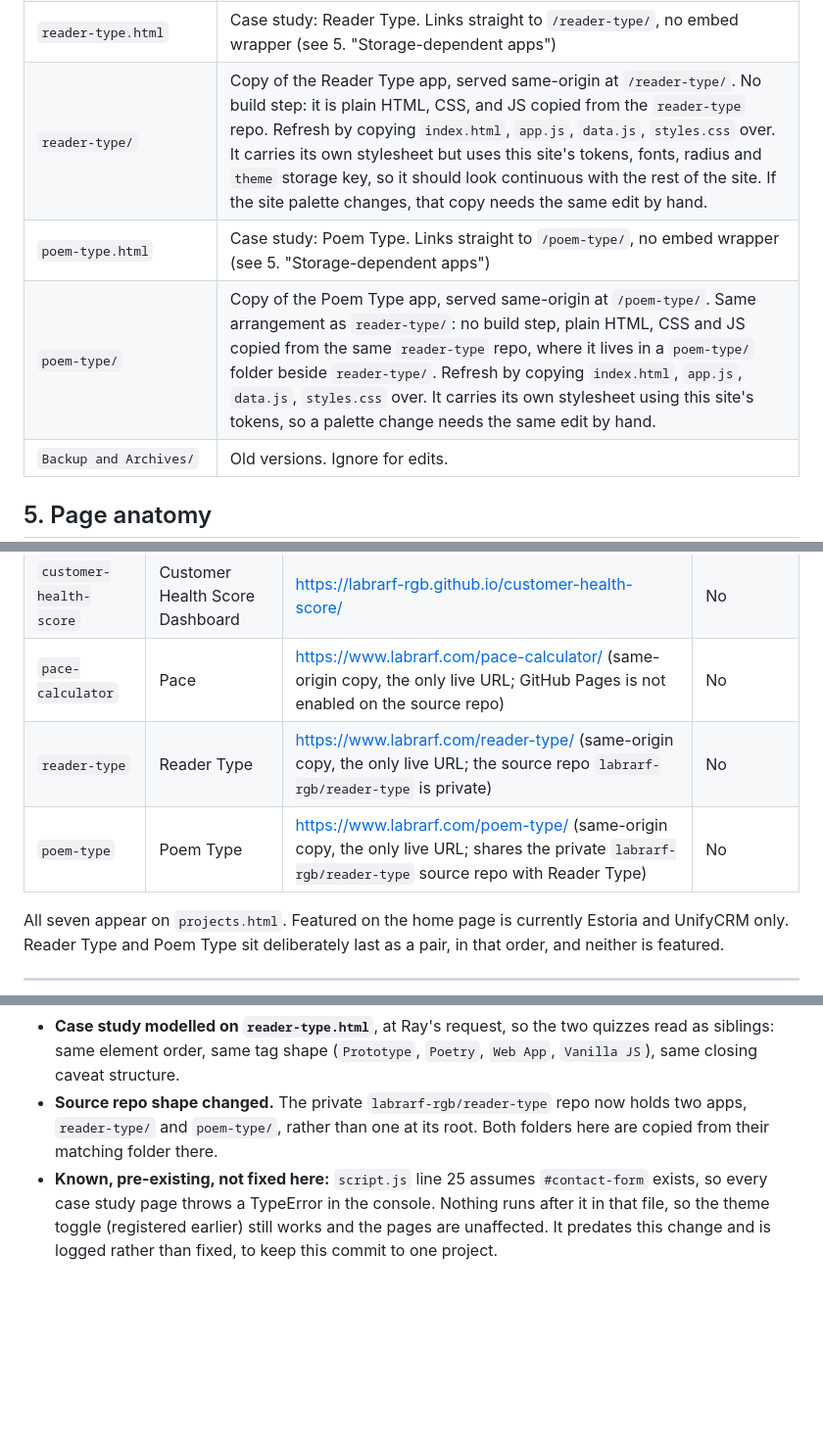
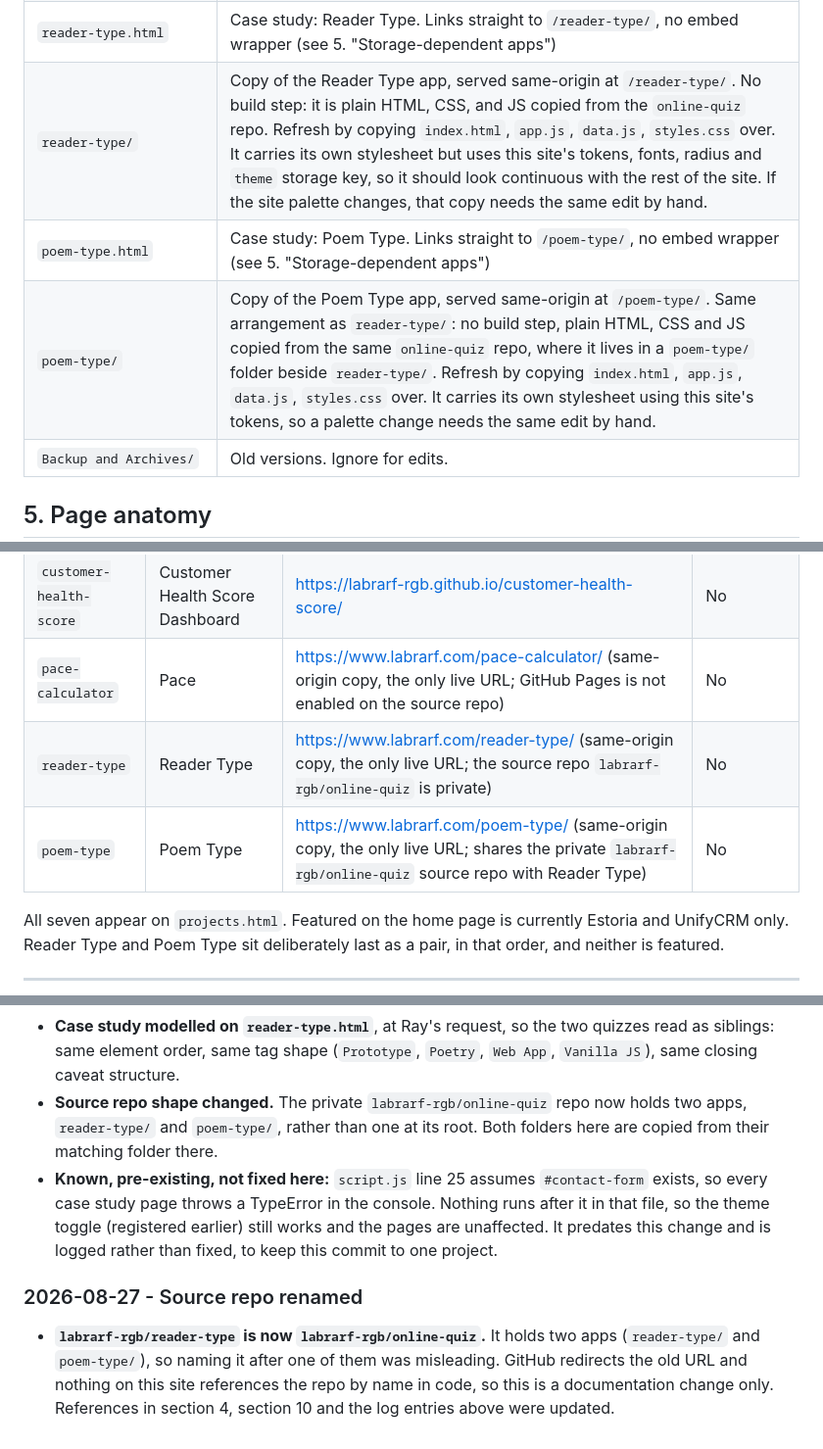
Before and after one commit to labrarf-rgb/portfolio-website, a Markdown page: SITE-GUIDE.md, 3 parts joined by grey strips. Shown at 98% size. GitHub-like rendering; blank space fills up the shorter version.

Commit message:
Point the site guide at the renamed source repo
labrarf-rgb/reader-type is now labrarf-rgb/online-quiz, since it holds both
quizzes. Documentation only: nothing on this site references the source repo by
name in code, and the app folders here are plain copies.

Co-Authored-By: Claude Opus 5 <noreply@anthropic.com>

```diff
--- a/SITE-GUIDE.md
+++ b/SITE-GUIDE.md
@@ -83,9 +83,9 @@ The embed page is tiny and identical across projects except for `<title>`, the
 | `pace-calculator.html` | Case study: Pace. Links straight to `/pace-calculator/`, no embed wrapper (see 5. "Storage-dependent apps") |
 | `pace-calculator/` | Built copy of the Pace app, served same-origin at `/pace-calculator/`. Generated by `npm run deploy` in the pace-calculator repo; never hand-edit. |
 | `reader-type.html` | Case study: Reader Type. Links straight to `/reader-type/`, no embed wrapper (see 5. "Storage-dependent apps") |
-| `reader-type/` | Copy of the Reader Type app, served same-origin at `/reader-type/`. No build step: it is plain HTML, CSS, and JS copied from the `reader-type` repo. Refresh by copying `index.html`, `app.js`, `data.js`, `styles.css` over. It carries its own stylesheet but uses this site's tokens, fonts, radius and `theme` storage key, so it should look continuous with the rest of the site. If the site palette changes, that copy needs the same edit by hand. |
+| `reader-type/` | Copy of the Reader Type app, served same-origin at `/reader-type/`. No build step: it is plain HTML, CSS, and JS copied from the `online-quiz` repo. Refresh by copying `index.html`, `app.js`, `data.js`, `styles.css` over. It carries its own stylesheet but uses this site's tokens, fonts, radius and `theme` storage key, so it should look continuous with the rest of the site. If the site palette changes, that copy needs the same edit by hand. |
 | `poem-type.html` | Case study: Poem Type. Links straight to `/poem-type/`, no embed wrapper (see 5. "Storage-dependent apps") |
-| `poem-type/` | Copy of the Poem Type app, served same-origin at `/poem-type/`. Same arrangement as `reader-type/`: no build step, plain HTML, CSS and JS copied from the same `reader-type` repo, where it lives in a `poem-type/` folder beside `reader-type/`. Refresh by copying `index.html`, `app.js`, `data.js`, `styles.css` over. It carries its own stylesheet using this site's tokens, so a palette change needs the same edit by hand. |
+| `poem-type/` | Copy of the Poem Type app, served same-origin at `/poem-type/`. Same arrangement as `reader-type/`: no build step, plain HTML, CSS and JS copied from the same `online-quiz` repo, where it lives in a `poem-type/` folder beside `reader-type/`. Refresh by copying `index.html`, `app.js`, `data.js`, `styles.css` over. It carries its own stylesheet using this site's tokens, so a palette change needs the same edit by hand. |
 | `Backup and Archives/` | Old versions. Ignore for edits. |
 
 ## 5. Page anatomy
@@ -307,8 +307,8 @@ does not show, hard refresh (Cmd+Shift+R) or wait for the CDN to flush.
 | `drifts-calculator` | DRIFTS Calculator | https://labrarf-rgb.github.io/drifts-calculator/ | No |
 | `customer-health-score` | Customer Health Score Dashboard | https://labrarf-rgb.github.io/customer-health-score/ | No |
 | `pace-calculator` | Pace | https://www.labrarf.com/pace-calculator/ (same-origin copy, the only live URL; GitHub Pages is not enabled on the source repo) | No |
-| `reader-type` | Reader Type | https://www.labrarf.com/reader-type/ (same-origin copy, the only live URL; the source repo `labrarf-rgb/reader-type` is private) | No |
-| `poem-type` | Poem Type | https://www.labrarf.com/poem-type/ (same-origin copy, the only live URL; shares the private `labrarf-rgb/reader-type` source repo with Reader Type) | No |
+| `reader-type` | Reader Type | https://www.labrarf.com/reader-type/ (same-origin copy, the only live URL; the source repo `labrarf-rgb/online-quiz` is private) | No |
+| `poem-type` | Poem Type | https://www.labrarf.com/poem-type/ (same-origin copy, the only live URL; shares the private `labrarf-rgb/online-quiz` source repo with Reader Type) | No |
 
 All seven appear on `projects.html`. Featured on the home page is currently
 Estoria and UnifyCRM only. Reader Type and Poem Type sit deliberately last as a
@@ -592,7 +593,7 @@ Newest entries at the bottom.
 - **Case study modelled on `reader-type.html`**, at Ray's request, so the two
   quizzes read as siblings: same element order, same tag shape (`Prototype`,
   `Poetry`, `Web App`, `Vanilla JS`), same closing caveat structure.
-- **Source repo shape changed.** The private `labrarf-rgb/reader-type` repo now
+- **Source repo shape changed.** The private `labrarf-rgb/online-quiz` repo now
   holds two apps, `reader-type/` and `poem-type/`, rather than one at its root.
   Both folders here are copied from their matching folder there.
 - **Known, pre-existing, not fixed here:** `script.js` line 25 assumes
@@ -600,3 +601,11 @@ Newest entries at the bottom.
   console. Nothing runs after it in that file, so the theme toggle (registered
   earlier) still works and the pages are unaffected. It predates this change
   and is logged rather than fixed, to keep this commit to one project.
+
+### 2026-08-27 - Source repo renamed
+
+- **`labrarf-rgb/reader-type` is now `labrarf-rgb/online-quiz`.** It holds two
+  apps (`reader-type/` and `poem-type/`), so naming it after one of them was
+  misleading. GitHub redirects the old URL and nothing on this site references
+  the repo by name in code, so this is a documentation change only. References
+  in section 4, section 10 and the log entries above were updated.
```
Also changed, not shown: other parts of SITE-GUIDE.md (+2 -1 lines).
